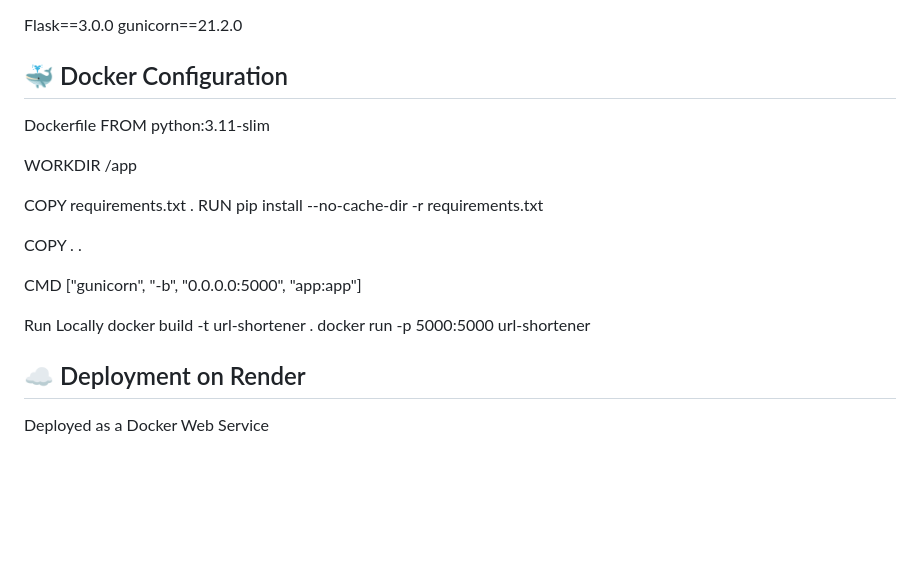
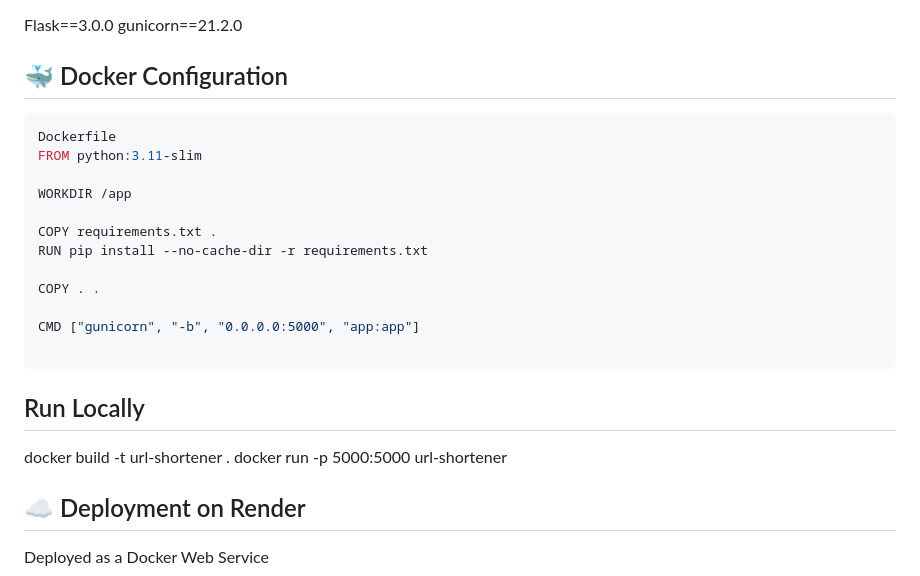
Before and after one commit to manasviacharya/URL_SHORTNER_, a Markdown page: README.md, the part around the change. Rendered like a GitHub page; blank space fills up the shorter version.

Commit message:
new readme

````diff
--- a/README.md
+++ b/README.md
@@ -125,6 +125,8 @@ Flask==3.0.0
 gunicorn==21.2.0
 
 ## 🐳 Docker Configuration
+
+```dockerfile
 Dockerfile
 FROM python:3.11-slim
 
@@ -137,7 +139,8 @@ COPY . .
 
 CMD ["gunicorn", "-b", "0.0.0.0:5000", "app:app"]
 
-Run Locally
+```
+## Run Locally
 docker build -t url-shortener .
 docker run -p 5000:5000 url-shortener
 
````
